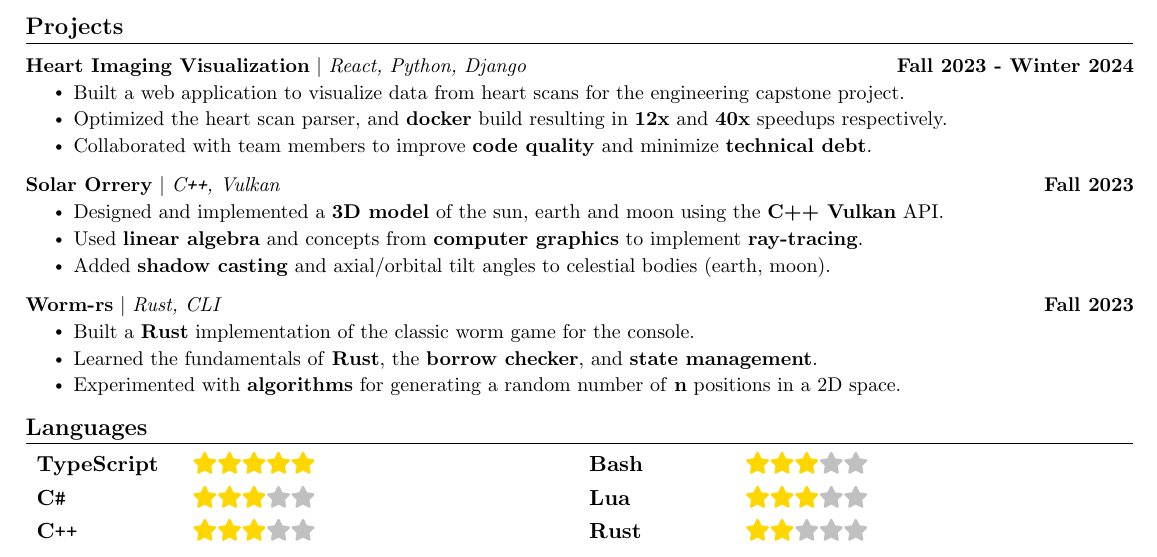
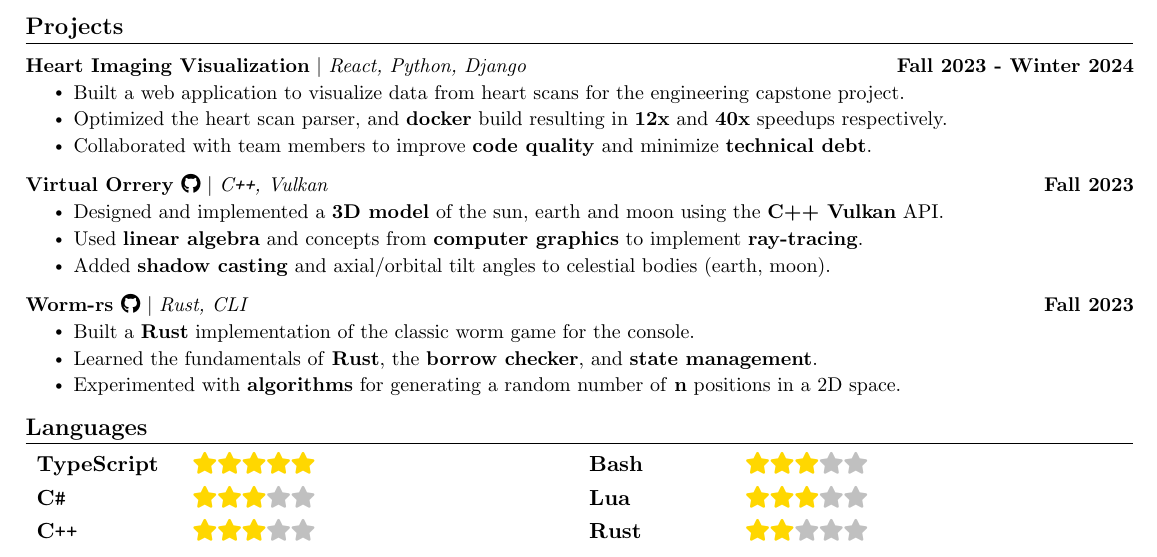
Before and after one commit to ethangillengg/resume, a LaTeX document (main.tex): part of the page, cut so that both start at the same text. Compiled offline with pdfLaTeX.

Commit message:
feat: github project links

```diff
--- a/main.tex
+++ b/main.tex
@@ -230,7 +230,7 @@
 \resumeItemListEnd
 \vspace{-13pt}
 \resumeProjectHeading
-{\textbf{Solar Orrery} $|$ \emph{\Cpp, Vulkan}}{Fall 2023}
+{\textbf{\href{https://github.com/ethangillengg/virtual-orrery}{Virtual Orrery \faGithub}} $|$ \emph{\Cpp, Vulkan}}{Fall 2023}
 \resumeItemListStart
 \resumeItem{Designed and implemented a \textbf{3D model} of the sun, earth and moon using the \textbf{C++ Vulkan} API.}
 \resumeItem{Used \textbf{linear algebra} and concepts from \textbf{computer graphics} to implement \textbf{ray-tracing}.}
@@ -238,7 +238,7 @@
 \resumeItemListEnd
 \vspace{-13pt}
 \resumeProjectHeading
-{\textbf{\href{https://github.com/ethangillengg/worm-rs}{Worm-rs}} $|$ \emph{Rust, CLI}}{Fall 2023}
+{\textbf{\href{https://github.com/ethangillengg/worm-rs}{Worm-rs  \faGithub}} $|$ \emph{Rust, CLI}}{Fall 2023}
 \resumeItemListStart
 \resumeItem{Built a \textbf{Rust} implementation of the classic worm game for the console.}
 \resumeItem{Learned the fundamentals of \textbf{Rust}, the \textbf{borrow checker}, and \textbf{state management}.}
```
